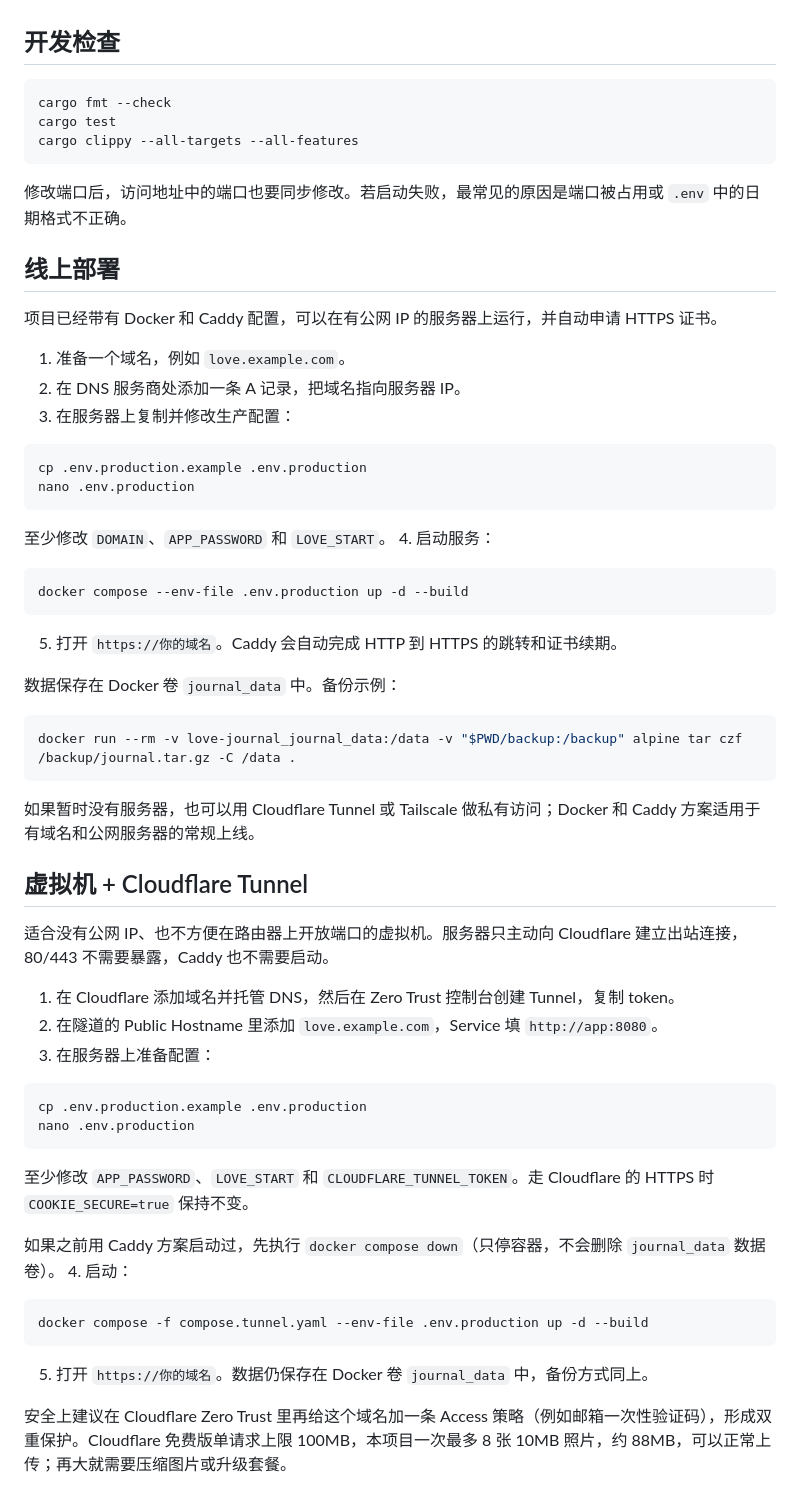
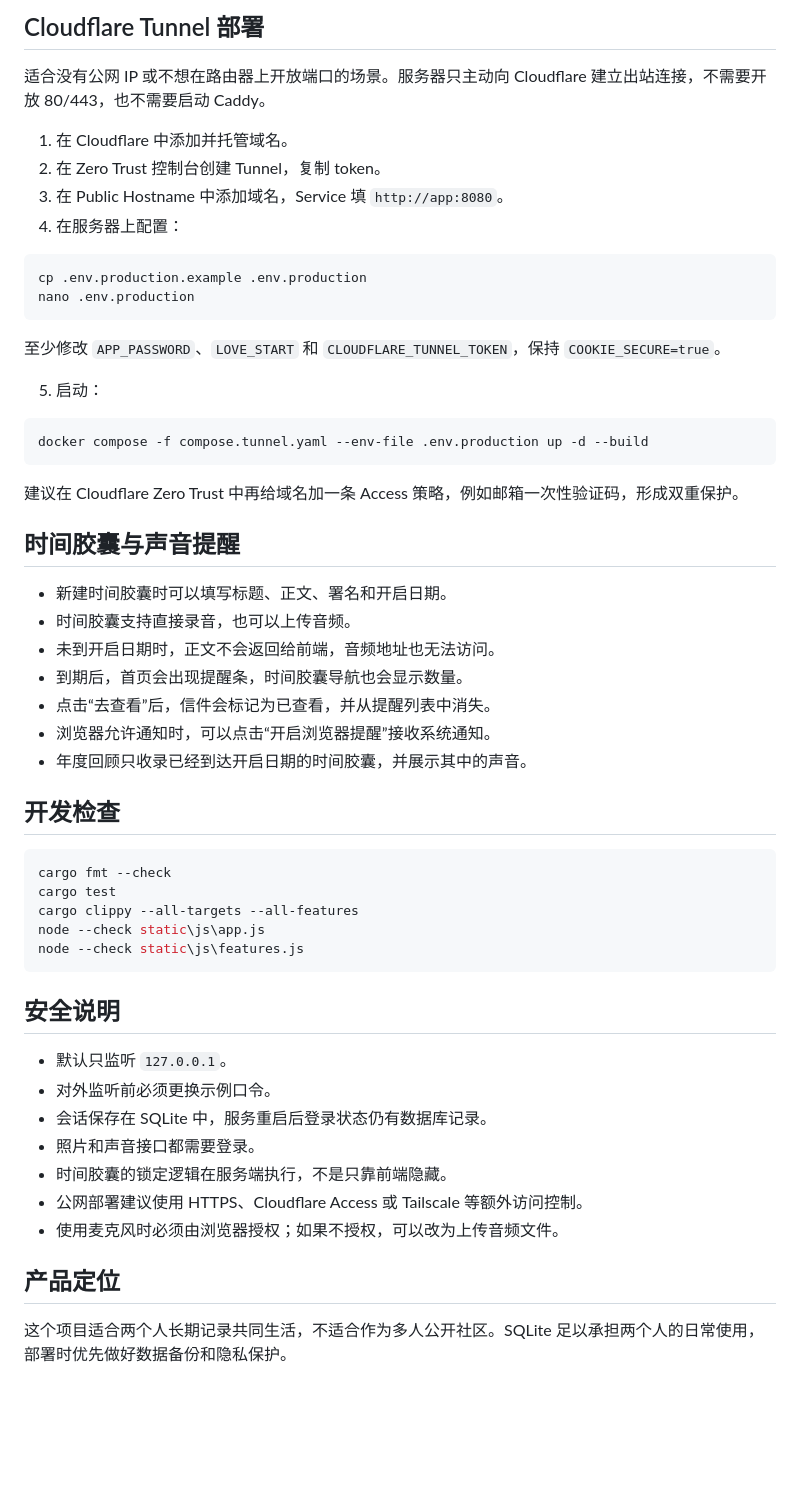
Before and after one commit to ziji-yx/love-journal, a Markdown page: README.md, the part around one of its changes. Rendered like a GitHub page; blank space fills up the shorter version.

````diff
--- a/README.md
+++ b/README.md
@@ -60,3 +150,36 @@ cargo build --release
+## Cloudflare Tunnel 部署
+
+适合没有公网 IP 或不想在路由器上开放端口的场景。服务器只主动向 Cloudflare 建立出站连接，不需要开放 80/443，也不需要启动 Caddy。
+
+1. 在 Cloudflare 中添加并托管域名。
+2. 在 Zero Trust 控制台创建 Tunnel，复制 token。
+3. 在 Public Hostname 中添加域名，Service 填 `http://app:8080`。
+4. 在服务器上配置：
+
+```bash
+cp .env.production.example .env.production
+nano .env.production
+```
+
+至少修改 `APP_PASSWORD`、`LOVE_START` 和 `CLOUDFLARE_TUNNEL_TOKEN`，保持 `COOKIE_SECURE=true`。
+
+5. 启动：
+
+```bash
+docker compose -f compose.tunnel.yaml --env-file .env.production up -d --build
+```
+
+建议在 Cloudflare Zero Trust 中再给域名加一条 Access 策略，例如邮箱一次性验证码，形成双重保护。
+
+## 时间胶囊与声音提醒
+
+- 新建时间胶囊时可以填写标题、正文、署名和开启日期。
+- 时间胶囊支持直接录音，也可以上传音频。
+- 未到开启日期时，正文不会返回给前端，音频地址也无法访问。
+- 到期后，首页会出现提醒条，时间胶囊导航也会显示数量。
+- 点击“去查看”后，信件会标记为已查看，并从提醒列表中消失。
+- 浏览器允许通知时，可以点击“开启浏览器提醒”接收系统通知。
+- 年度回顾只收录已经到达开启日期的时间胶囊，并展示其中的声音。
 
 ## 开发检查
 
@@ -64,62 +187,20 @@ cargo build --release
 cargo fmt --check
 cargo test
 cargo clippy --all-targets --all-features
+node --check static\js\app.js
+node --check static\js\features.js
 ```
 
-修改端口后，访问地址中的端口也要同步修改。若启动失败，最常见的原因是端口被占用或 `.env` 中的日期格式不正确。
+## 安全说明
 
-## 线上部署
+- 默认只监听 `127.0.0.1`。
+- 对外监听前必须更换示例口令。
+- 会话保存在 SQLite 中，服务重启后登录状态仍有数据库记录。
+- 照片和声音接口都需要登录。
+- 时间胶囊的锁定逻辑在服务端执行，不是只靠前端隐藏。
+- 公网部署建议使用 HTTPS、Cloudflare Access 或 Tailscale 等额外访问控制。
+- 使用麦克风时必须由浏览器授权；如果不授权，可以改为上传音频文件。
 
-项目已经带有 Docker 和 Caddy 配置，可以在有公网 IP 的服务器上运行，并自动申请 HTTPS 证书。
+## 产品定位
 
-1. 准备一个域名，例如 `love.example.com`。
-2. 在 DNS 服务商处添加一条 A 记录，把域名指向服务器 IP。
-3. 在服务器上复制并修改生产配置：
-
-```bash
-cp .env.production.example .env.production
-nano .env.production
-```
-
-至少修改 `DOMAIN`、`APP_PASSWORD` 和 `LOVE_START`。
-4. 启动服务：
-
-```bash
-docker compose --env-file .env.production up -d --build
-```
-
-5. 打开 `https://你的域名`。Caddy 会自动完成 HTTP 到 HTTPS 的跳转和证书续期。
-
-数据保存在 Docker 卷 `journal_data` 中。备份示例：
-
-```bash
-docker run --rm -v love-journal_journal_data:/data -v "$PWD/backup:/backup" alpine tar czf /backup/journal.tar.gz -C /data .
-```
-
-如果暂时没有服务器，也可以用 Cloudflare Tunnel 或 Tailscale 做私有访问；Docker 和 Caddy 方案适用于有域名和公网服务器的常规上线。
-
-## 虚拟机 + Cloudflare Tunnel
-
-适合没有公网 IP、也不方便在路由器上开放端口的虚拟机。服务器只主动向 Cloudflare 建立出站连接，80/443 不需要暴露，Caddy 也不需要启动。
-
-1. 在 Cloudflare 添加域名并托管 DNS，然后在 Zero Trust 控制台创建 Tunnel，复制 token。
-2. 在隧道的 Public Hostname 里添加 `love.example.com`，Service 填 `http://app:8080`。
-3. 在服务器上准备配置：
-
-```bash
-cp .env.production.example .env.production
-nano .env.production
-```
-
-至少修改 `APP_PASSWORD`、`LOVE_START` 和 `CLOUDFLARE_TUNNEL_TOKEN`。走 Cloudflare 的 HTTPS 时 `COOKIE_SECURE=true` 保持不变。
-
-如果之前用 Caddy 方案启动过，先执行 `docker compose down`（只停容器，不会删除 `journal_data` 数据卷）。
-4. 启动：
-
-```bash
-docker compose -f compose.tunnel.yaml --env-file .env.production up -d --build
-```
-
-5. 打开 `https://你的域名`。数据仍保存在 Docker 卷 `journal_data` 中，备份方式同上。
-
-安全上建议在 Cloudflare Zero Trust 里再给这个域名加一条 Access 策略（例如邮箱一次性验证码），形成双重保护。Cloudflare 免费版单请求上限 100MB，本项目一次最多 8 张 10MB 照片，约 88MB，可以正常上传；再大就需要压缩图片或升级套餐。
+这个项目适合两个人长期记录共同生活，不适合作为多人公开社区。SQLite 足以承担两个人的日常使用，部署时优先做好数据备份和隐私保护。
````
Also changed, not shown: other parts of README.md (+111 -21 lines).
